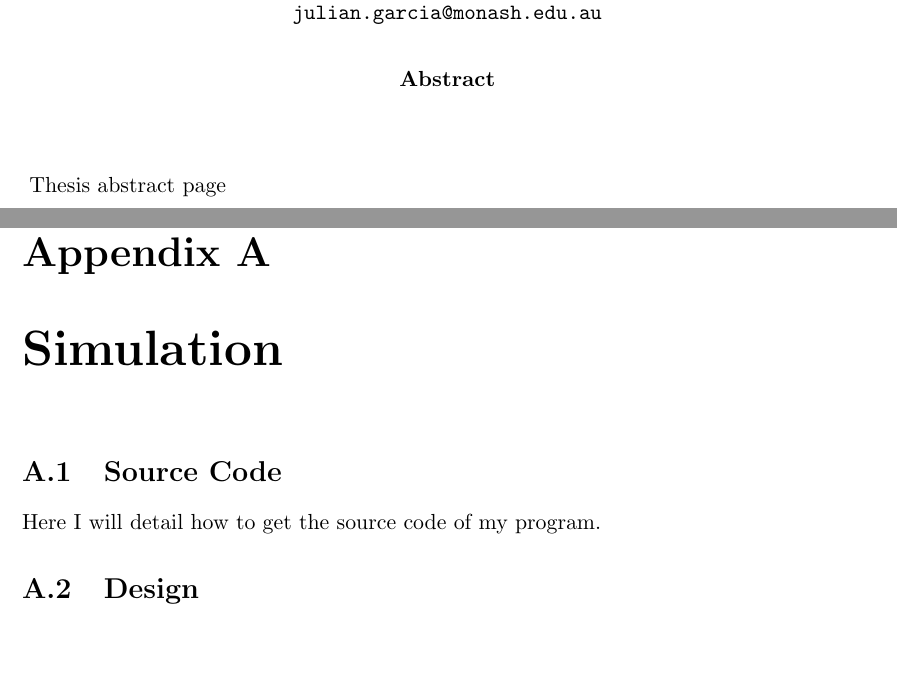
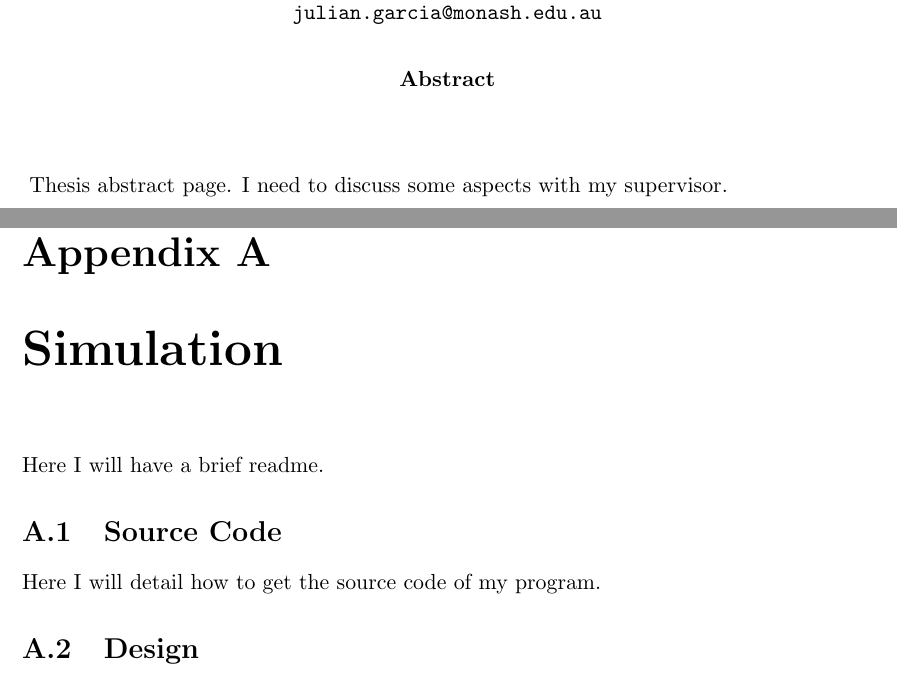
Before and after one commit to bradon/repeatedPD, a LaTeX thesis (doc/Thesis Clean/thesis.tex): two parts of pages 8 and 51 of 53, joined at a grey line, cut so that both start at the same text, the shorter picture padded with empty space. Compiled offline with pdfLaTeX.

Commit message:
Before CN advice

```diff
--- a/doc/Thesis Clean/thesis.tex
+++ b/doc/Thesis Clean/thesis.tex
@@ -72,7 +72,8 @@
 \listoffigures					% Generate a list of figures (optional).
 
 \begin{thesisabstract}			% generate the abstract page.
-Thesis abstract page
+Thesis abstract page.
+I need to discuss some aspects with my supervisor.
 \end{thesisabstract}
 
 \thesisdeclarationpage			% generate the declaration page (optional).
@@ -1400,6 +1401,7 @@ A simple extension to my work would be to use Full-Memory Deterministic Pushdown
 \appendix % all \chapter{..} commands after this will generate appendices
 
 \chapter{Simulation}
+Here I will have a brief readme.
 \section{Source Code}
 \label{app:code}
 Here I will detail how to get the source code of my program.
```
Also changed, not shown: doc/Thesis Clean/thesis.pdf.
